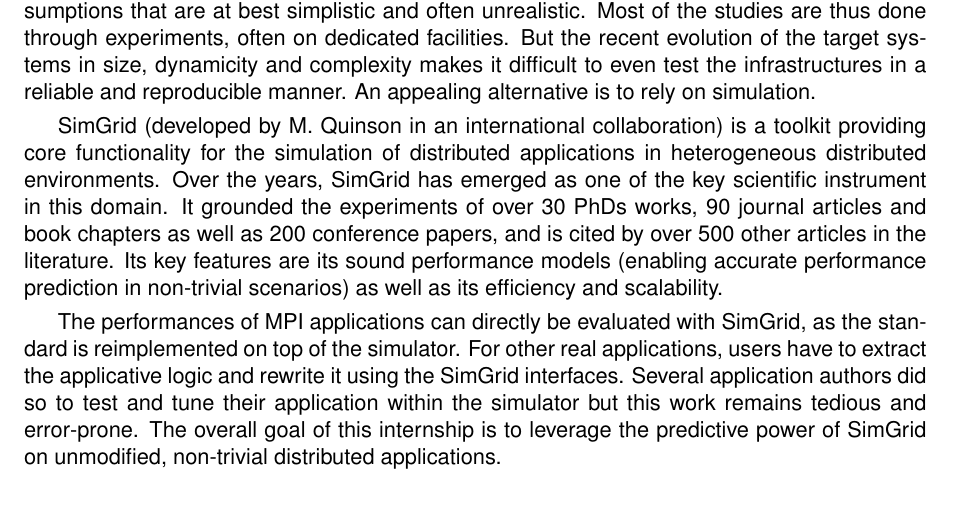
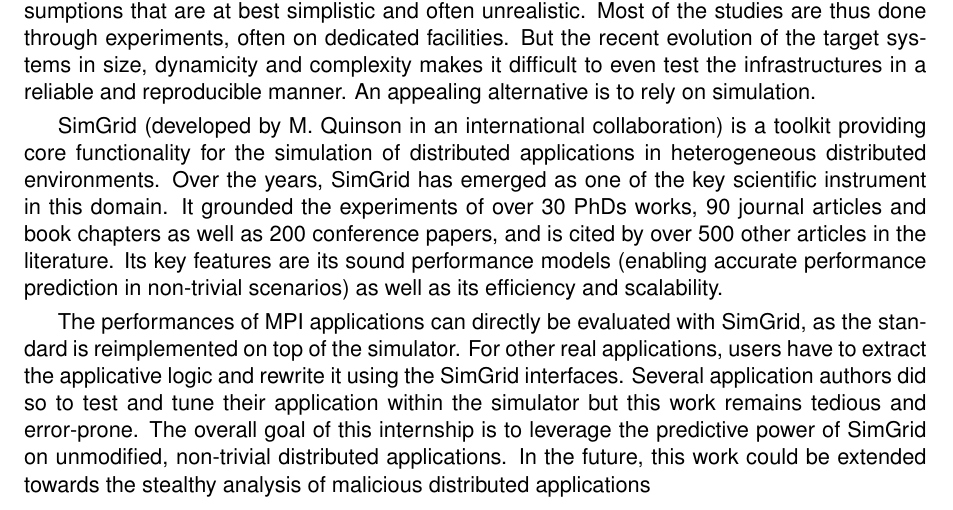
Before and after one commit to kaganisildak/tansiv, a LaTeX document (internship/internship-tansiv.tex): part of page 1 of 3, cut so that both start at the same text. Compiled offline with pdfLaTeX.

Commit message:
un mot du futur lointain

```diff
--- a/internship/internship-tansiv.tex
+++ b/internship/internship-tansiv.tex
@@ -97,7 +98,9 @@
 authors did so to test and tune their application within the simulator
 but this work remains tedious and error-prone. The overall goal of
 this internship is to leverage the predictive power of SimGrid on
-unmodified, non-trivial distributed applications.
+unmodified, non-trivial distributed applications. In the future, this
+work could be extended towards the stealthy analysis of malicious
+distributed applications
 
 \subsection*{Description}
 This proposal aims at extending over the current situation in two
```
Also changed, not shown: internship/internship-tansiv.tex (3 more changed lines).
